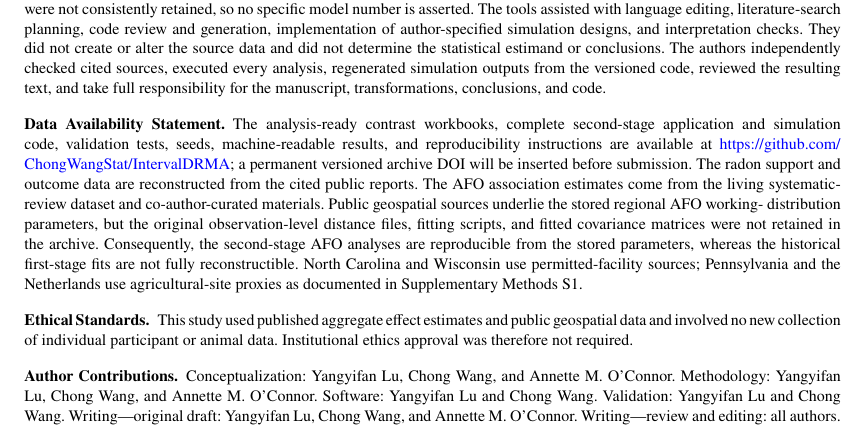
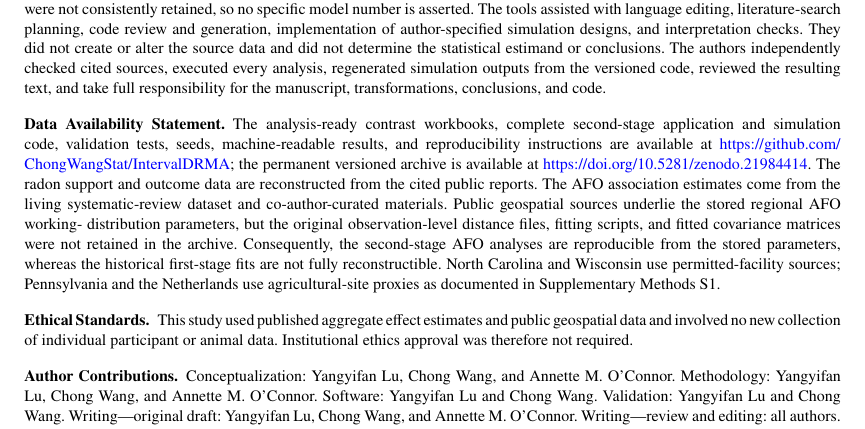
Before and after one commit to ChongWangStat/IntervalDRMA, a LaTeX document (manuscript/IntervalDRMA_RSM_revised.tex): part of page 31 of 33, cut so that both start at the same text. Compiled offline with pdfLaTeX.

Commit message:
Add versioned Zenodo DOI

```diff
--- a/manuscript/IntervalDRMA_RSM_revised.tex
+++ b/manuscript/IntervalDRMA_RSM_revised.tex
@@ -2075,8 +2075,8 @@ responsibility for the manuscript, transformations, conclusions, and code.
 The analysis-ready contrast workbooks, complete second-stage application and
 simulation code, validation tests, seeds, machine-readable results, and
 reproducibility instructions are available at
-\url{https://github.com/ChongWangStat/IntervalDRMA}; a permanent versioned
-archive DOI will be inserted before submission. The radon support and outcome
+\url{https://github.com/ChongWangStat/IntervalDRMA}; the permanent versioned
+archive is available at \url{https://doi.org/10.5281/zenodo.21984414}. The radon support and outcome
 data are reconstructed from the cited public reports. The AFO association
 estimates come from the living systematic-review dataset and co-author-curated
 materials. Public geospatial sources underlie the stored regional AFO working-
```
Also changed, not shown: manuscript/RSM_cover_letter.md (+2 -2 lines), README.md, manuscript/IntervalDRMA_RSM_revised.pdf, 1 other file.
